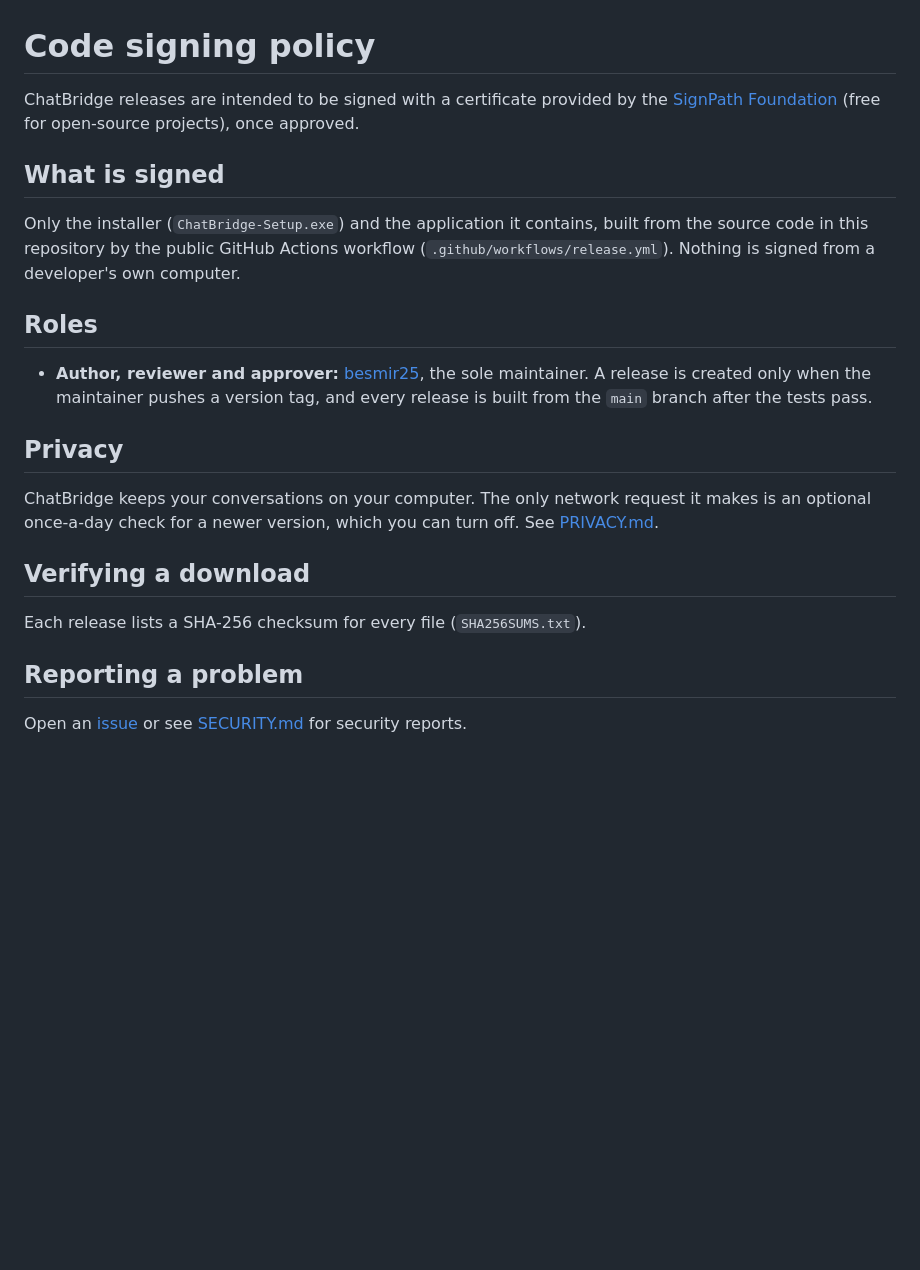
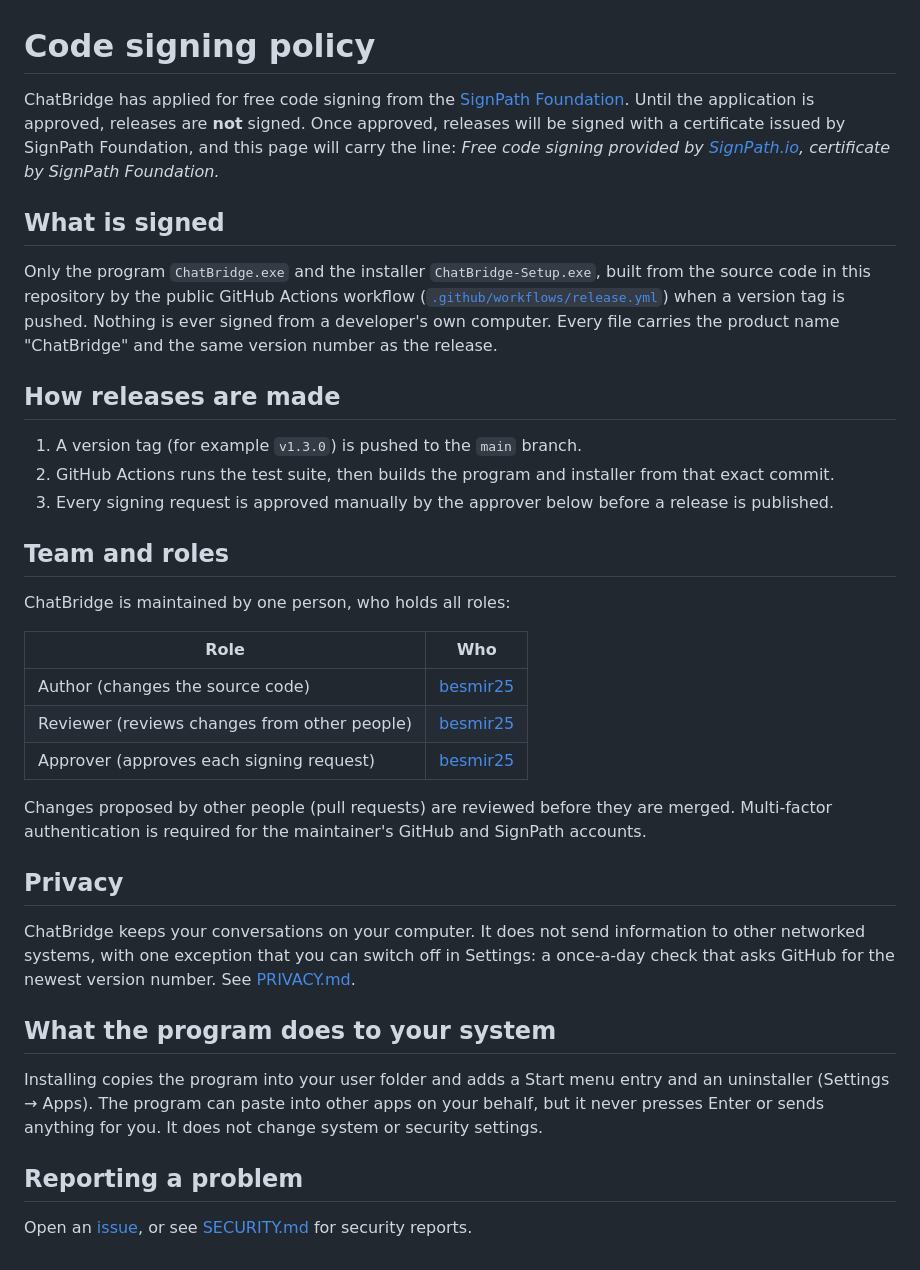
Before and after one commit to besmir25/ChatBridge, a Markdown page: CODE_SIGNING_POLICY.md, the part around the change. GitHub-like rendering; blank space fills up the shorter version.

```diff
--- a/CODE_SIGNING_POLICY.md
+++ b/CODE_SIGNING_POLICY.md
@@ -1,22 +1,41 @@
 # Code signing policy
 
-ChatBridge releases are intended to be signed with a certificate provided by the
-[SignPath Foundation](https://signpath.org) (free for open-source projects), once approved.
+ChatBridge has applied for free code signing from the [SignPath Foundation](https://signpath.org). Until the application is
+approved, releases are **not** signed. Once approved, releases will be signed with a certificate issued by SignPath Foundation, and
+this page will carry the line: *Free code signing provided by [SignPath.io](https://signpath.io), certificate by SignPath Foundation.*
 
 ## What is signed
-Only the installer (`ChatBridge-Setup.exe`) and the application it contains, built from the source code in this repository by
-the public GitHub Actions workflow (`.github/workflows/release.yml`). Nothing is signed from a developer's own computer.
+Only the program `ChatBridge.exe` and the installer `ChatBridge-Setup.exe`, built from the source code in this repository by the
+public GitHub Actions workflow ([`.github/workflows/release.yml`](.github/workflows/release.yml)) when a version tag is pushed.
+Nothing is ever signed from a developer's own computer. Every file carries the product name "ChatBridge" and the same version
+number as the release.
 
-## Roles
-- **Author, reviewer and approver:** [besmir25](https://github.com/besmir25), the sole maintainer. A release is created only
-  when the maintainer pushes a version tag, and every release is built from the `main` branch after the tests pass.
+## How releases are made
+1. A version tag (for example `v1.3.0`) is pushed to the `main` branch.
+2. GitHub Actions runs the test suite, then builds the program and installer from that exact commit.
+3. Every signing request is approved manually by the approver below before a release is published.
+
+## Team and roles
+ChatBridge is maintained by one person, who holds all roles:
+
+| Role | Who |
+|---|---|
+| Author (changes the source code) | [besmir25](https://github.com/besmir25) |
+| Reviewer (reviews changes from other people) | [besmir25](https://github.com/besmir25) |
+| Approver (approves each signing request) | [besmir25](https://github.com/besmir25) |
+
+Changes proposed by other people (pull requests) are reviewed before they are merged. Multi-factor authentication is required for
+the maintainer's GitHub and SignPath accounts.
 
 ## Privacy
-ChatBridge keeps your conversations on your computer. The only network request it makes is an optional once-a-day check for a
-newer version, which you can turn off. See [PRIVACY.md](PRIVACY.md).
+ChatBridge keeps your conversations on your computer. It does not send information to other networked systems, with one
+exception that you can switch off in Settings: a once-a-day check that asks GitHub for the newest version number. See
+[PRIVACY.md](PRIVACY.md).
 
-## Verifying a download
-Each release lists a SHA-256 checksum for every file (`SHA256SUMS.txt`).
+## What the program does to your system
+Installing copies the program into your user folder and adds a Start menu entry and an uninstaller (Settings → Apps). The
+program can paste into other apps on your behalf, but it never presses Enter or sends anything for you. It does not change
+system or security settings.
 
 ## Reporting a problem
-Open an [issue](../../issues) or see [SECURITY.md](SECURITY.md) for security reports.
+Open an [issue](../../issues), or see [SECURITY.md](SECURITY.md) for security reports.
```
Also changed, not shown: README.md (+10 -4 lines), docs/demo.gif (added), 2 other files.
